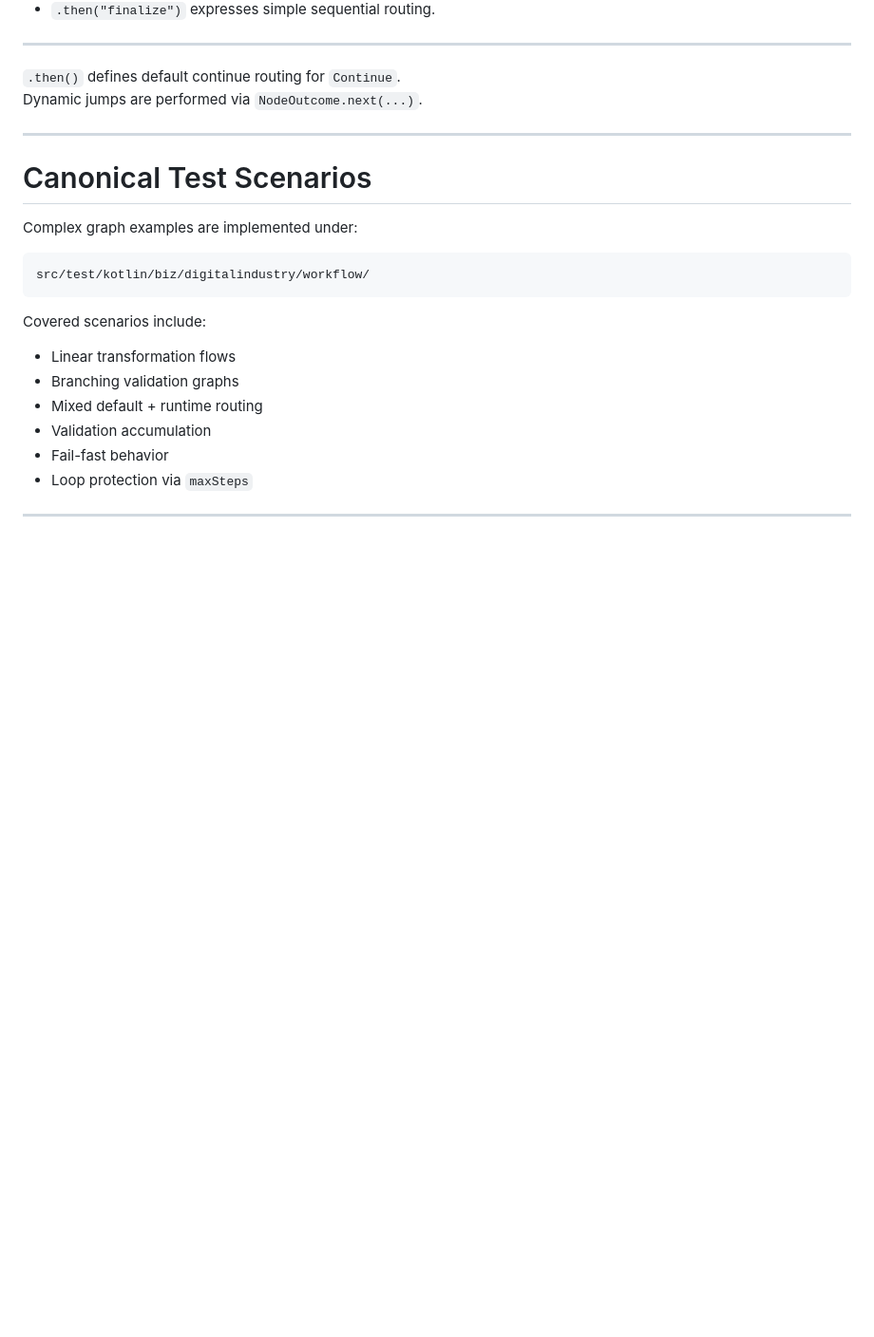
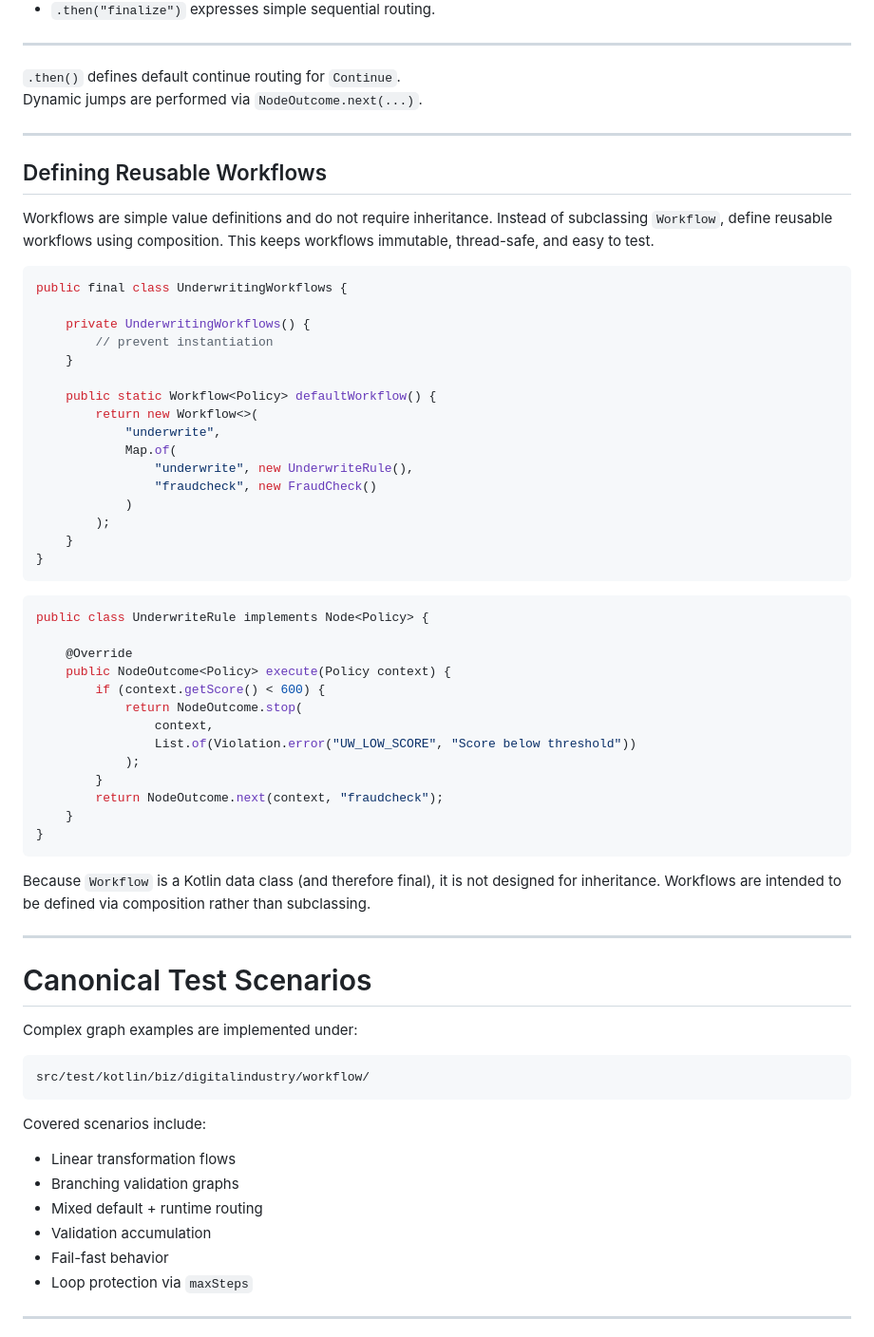
Before and after one commit to xgeoff/forerunner, a Markdown page: README.md, the part around the change. Shown at 95% size. Drawn GitHub-style; blank space fills up the shorter version.

````diff
--- a/README.md
+++ b/README.md
@@ -404,6 +404,53 @@ Dynamic jumps are performed via `NodeOutcome.next(...)`.
 
 ---
 
+## Defining Reusable Workflows
+
+Workflows are simple value definitions and do not require inheritance.
+Instead of subclassing `Workflow`, define reusable workflows using
+composition. This keeps workflows immutable, thread-safe, and easy to test.
+
+```java
+public final class UnderwritingWorkflows {
+
+    private UnderwritingWorkflows() {
+        // prevent instantiation
+    }
+
+    public static Workflow<Policy> defaultWorkflow() {
+        return new Workflow<>(
+            "underwrite",
+            Map.of(
+                "underwrite", new UnderwriteRule(),
+                "fraudcheck", new FraudCheck()
+            )
+        );
+    }
+}
+```
+
+```java
+public class UnderwriteRule implements Node<Policy> {
+
+    @Override
+    public NodeOutcome<Policy> execute(Policy context) {
+        if (context.getScore() < 600) {
+            return NodeOutcome.stop(
+                context,
+                List.of(Violation.error("UW_LOW_SCORE", "Score below threshold"))
+            );
+        }
+        return NodeOutcome.next(context, "fraudcheck");
+    }
+}
+```
+
+Because `Workflow` is a Kotlin data class (and therefore final),
+it is not designed for inheritance. Workflows are intended to be
+defined via composition rather than subclassing.
+
+---
+
 # Canonical Test Scenarios
 
 Complex graph examples are implemented under:
````
